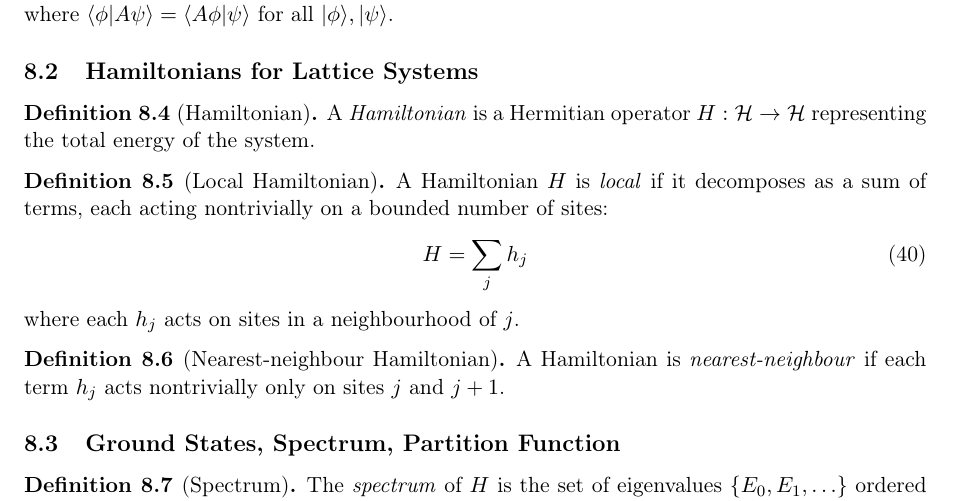
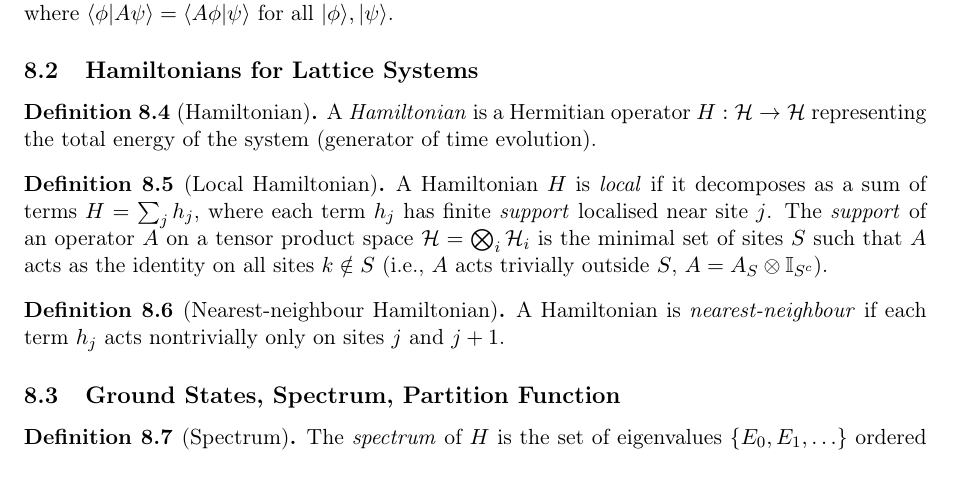
Before and after one commit to tobiasosborne/microscopic-mobile-anyons, a LaTeX paper (tex/main.tex, which reads tex/sections/qm_lattice.tex): part of page 17 of 36, cut so that both start at the same text. Compiled offline with pdfLaTeX.

Commit message:
Improve Hamiltonian definitions in qm_lattice.tex [microscopic-mobile-anyons-b3d9]
Updated Definition 7.4 to mention time evolution generator. Updated Definition 7.5 (Local Hamiltonian) to include formal definition of operator support on tensor product spaces.

```diff
--- a/tex/sections/qm_lattice.tex
+++ b/tex/sections/qm_lattice.tex
@@ -28,15 +28,11 @@ An \emph{observable} is a Hermitian operator $A : \mathcal{H} \to \mathcal{H}$,
 \subsection{Hamiltonians for Lattice Systems}\label{subsec:hamiltonians}
 
 \begin{definition}[Hamiltonian]\label{def:hamiltonian}
-A \emph{Hamiltonian} is a Hermitian operator $H : \mathcal{H} \to \mathcal{H}$ representing the total energy of the system.
+A \emph{Hamiltonian} is a Hermitian operator $H : \mathcal{H} \to \mathcal{H}$ representing the total energy of the system (generator of time evolution).
 \end{definition}
 
 \begin{definition}[Local Hamiltonian]\label{def:local-hamiltonian}
-A Hamiltonian $H$ is \emph{local} if it decomposes as a sum of terms, each acting nontrivially on a bounded number of sites:
-\begin{equation}
-    H = \sum_j h_j
-\end{equation}
-where each $h_j$ acts on sites in a neighbourhood of $j$.
+A Hamiltonian $H$ is \emph{local} if it decomposes as a sum of terms $H = \sum_j h_j$, where each term $h_j$ has finite \emph{support} localised near site $j$. The \emph{support} of an operator $A$ on a tensor product space $\mathcal{H} = \bigotimes_{i} \mathcal{H}_i$ is the minimal set of sites $S$ such that $A$ acts as the identity on all sites $k \notin S$ (i.e., $A$ acts trivially outside $S$, $A = A_S \otimes \mathbb{I}_{S^c}$).
 \end{definition}
 
 \begin{definition}[Nearest-neighbour Hamiltonian]\label{def:nn-hamiltonian}
```
Also changed, not shown: 1 other file.
